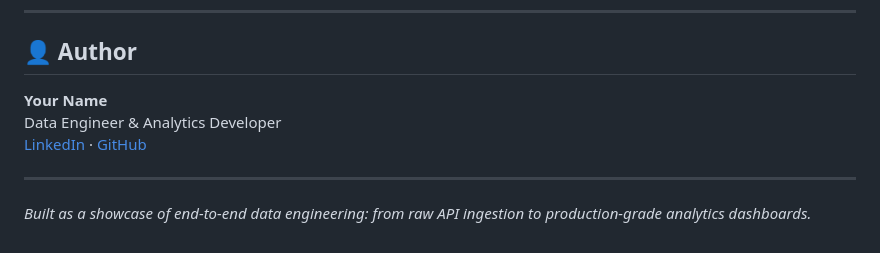
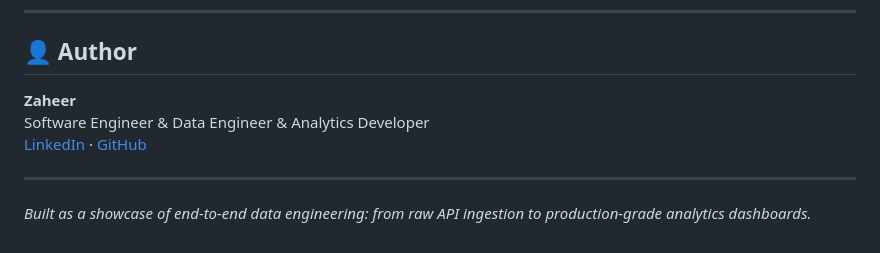
Before and after one commit to ShaikZaheer-developer/Economic-Insights-Dashboard-, a Markdown page: README.md, the part around the change. Rendered like a GitHub page.

Commit message:
Update author information in README.md

```diff
--- a/README.md
+++ b/README.md
@@ -220,9 +220,9 @@ WORLD_BANK_API_KEY=optional
 
 ## 👤 Author
 
-**Your Name**
-Data Engineer & Analytics Developer
-[LinkedIn](https://linkedin.com) · [GitHub](https://github.com)
+**Zaheer**
+Software Engineer & Data Engineer & Analytics Developer
+[LinkedIn](https://www.linkedin.com/in/zaheershaik2/) · [GitHub](https://github.com/ShaikZaheer-developer)
 
 ---
 
```
